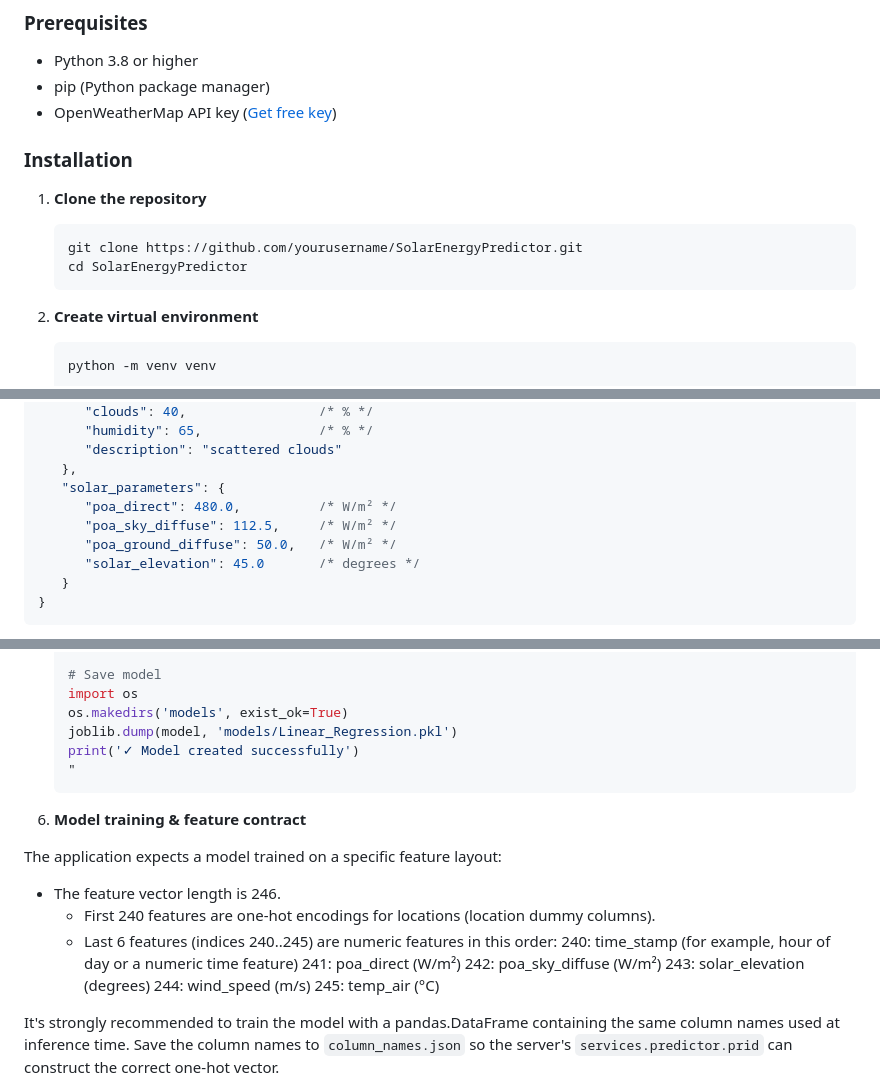
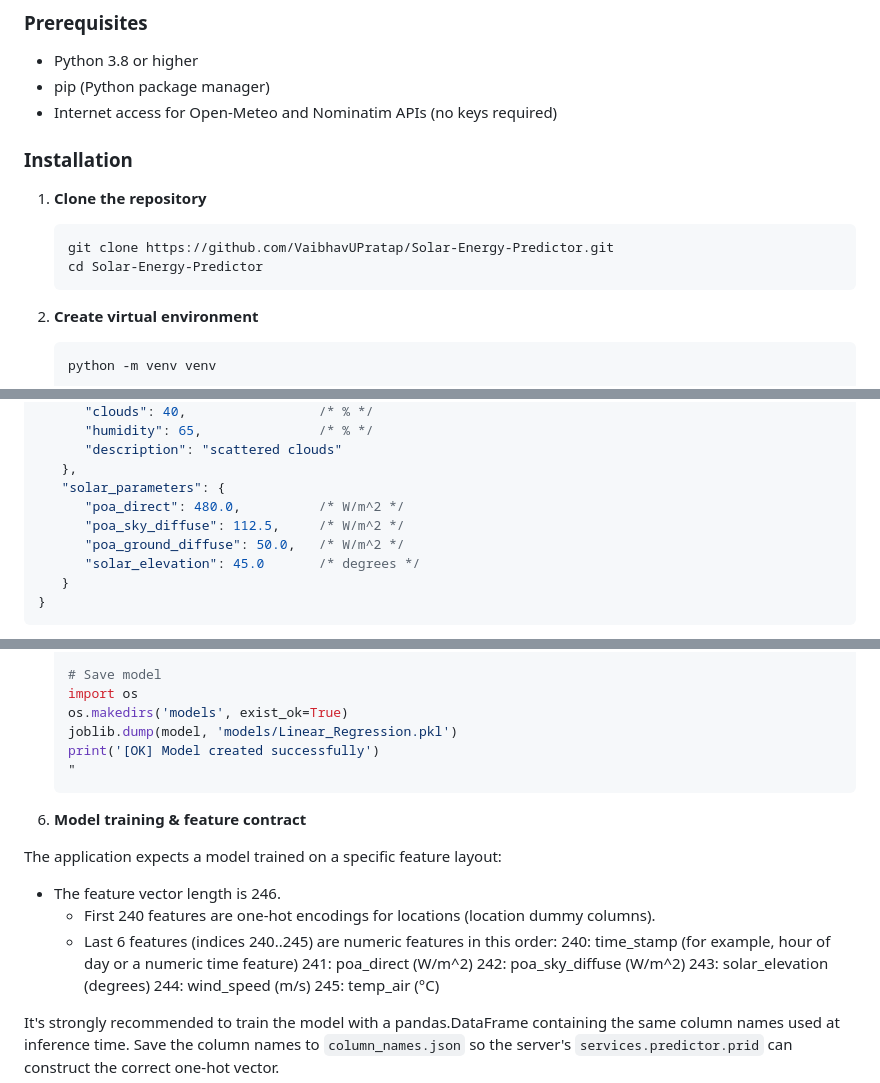
Before and after one commit to VaibhavUPratap/Solar-Energy-Predictor, a Markdown page: README.md, 3 parts joined by grey strips. Rendered like a GitHub page.

````diff
--- a/README.md
+++ b/README.md
@@ -59,14 +59,14 @@ SolarEnergyPredictor/
 
 - Python 3.8 or higher
 - pip (Python package manager)
-- OpenWeatherMap API key ([Get free key](https://openweathermap.org/api))
+- Internet access for Open-Meteo and Nominatim APIs (no keys required)
 
 ### Installation
 
 1. **Clone the repository**
    ```bash
-   git clone https://github.com/yourusername/SolarEnergyPredictor.git
-   cd SolarEnergyPredictor
+   git clone https://github.com/VaibhavUPratap/Solar-Energy-Predictor.git
+   cd Solar-Energy-Predictor
    ```
 
 2. **Create virtual environment**
@@ -97,9 +97,9 @@ POST `/api/predict` (success)
       "description": "scattered clouds"
    },
    "solar_parameters": {
-      "poa_direct": 480.0,          /* W/m² */
-      "poa_sky_diffuse": 112.5,     /* W/m² */
-      "poa_ground_diffuse": 50.0,   /* W/m² */
+      "poa_direct": 480.0,          /* W/m^2 */
+      "poa_sky_diffuse": 112.5,     /* W/m^2 */
+      "poa_ground_diffuse": 50.0,   /* W/m^2 */
       "solar_elevation": 45.0       /* degrees */
    }
 }
@@ -175,7 +175,7 @@ GET `/api/history` (success)
    import os
    os.makedirs('models', exist_ok=True)
    joblib.dump(model, 'models/Linear_Regression.pkl')
-   print('✓ Model created successfully')
+   print('[OK] Model created successfully')
    "
    ```
 
@@ -187,8 +187,8 @@ The application expects a model trained on a specific feature layout:
    - First 240 features are one-hot encodings for locations (location dummy columns).
    - Last 6 features (indices 240..245) are numeric features in this order:
       240: time_stamp (for example, hour of day or a numeric time feature)
-      241: poa_direct (W/m²)
-      242: poa_sky_diffuse (W/m²)
+      241: poa_direct (W/m^2)
+      242: poa_sky_diffuse (W/m^2)
       243: solar_elevation (degrees)
       244: wind_speed (m/s)
       245: temp_air (°C)
````
Also changed, not shown: other parts of README.md (+28 -13 lines).
